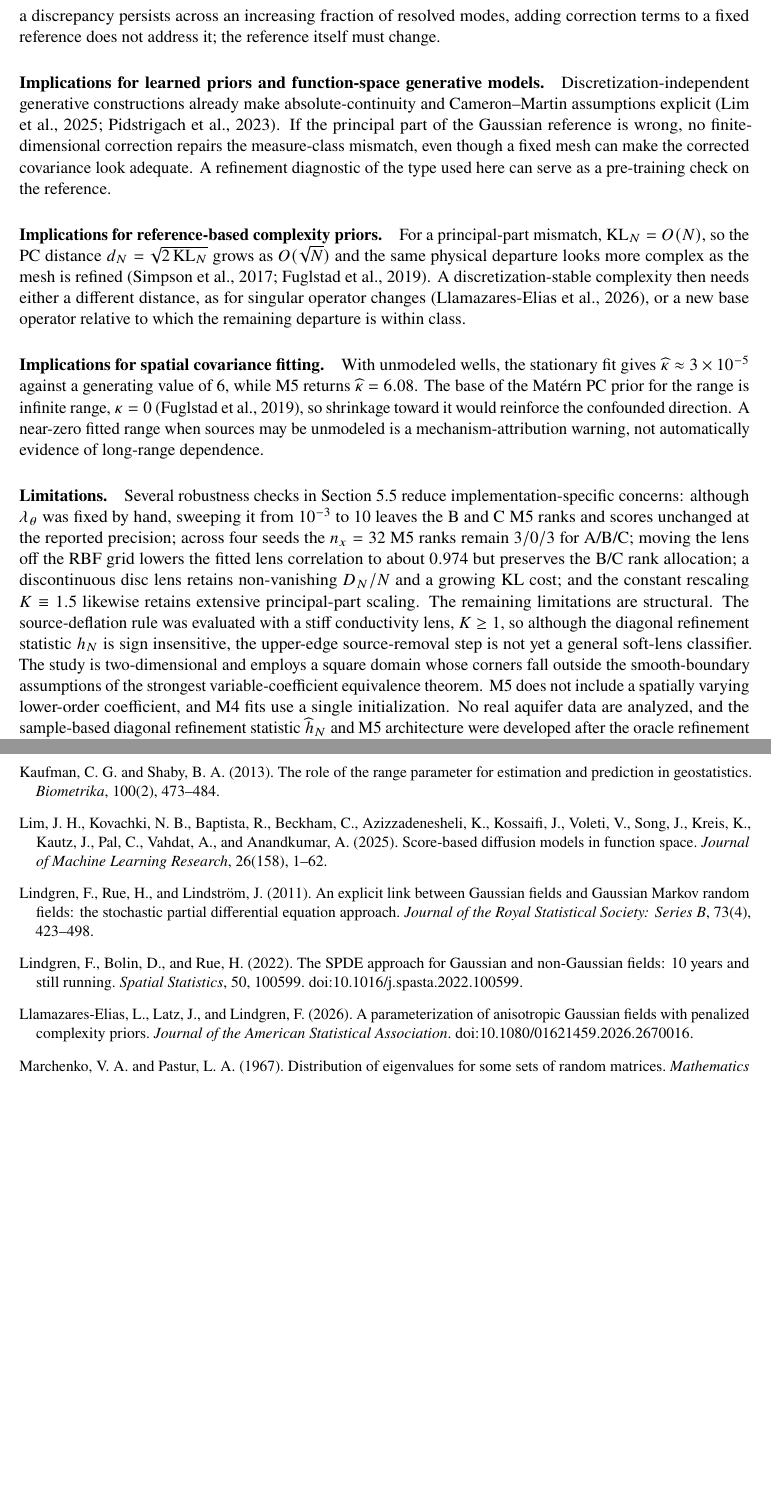
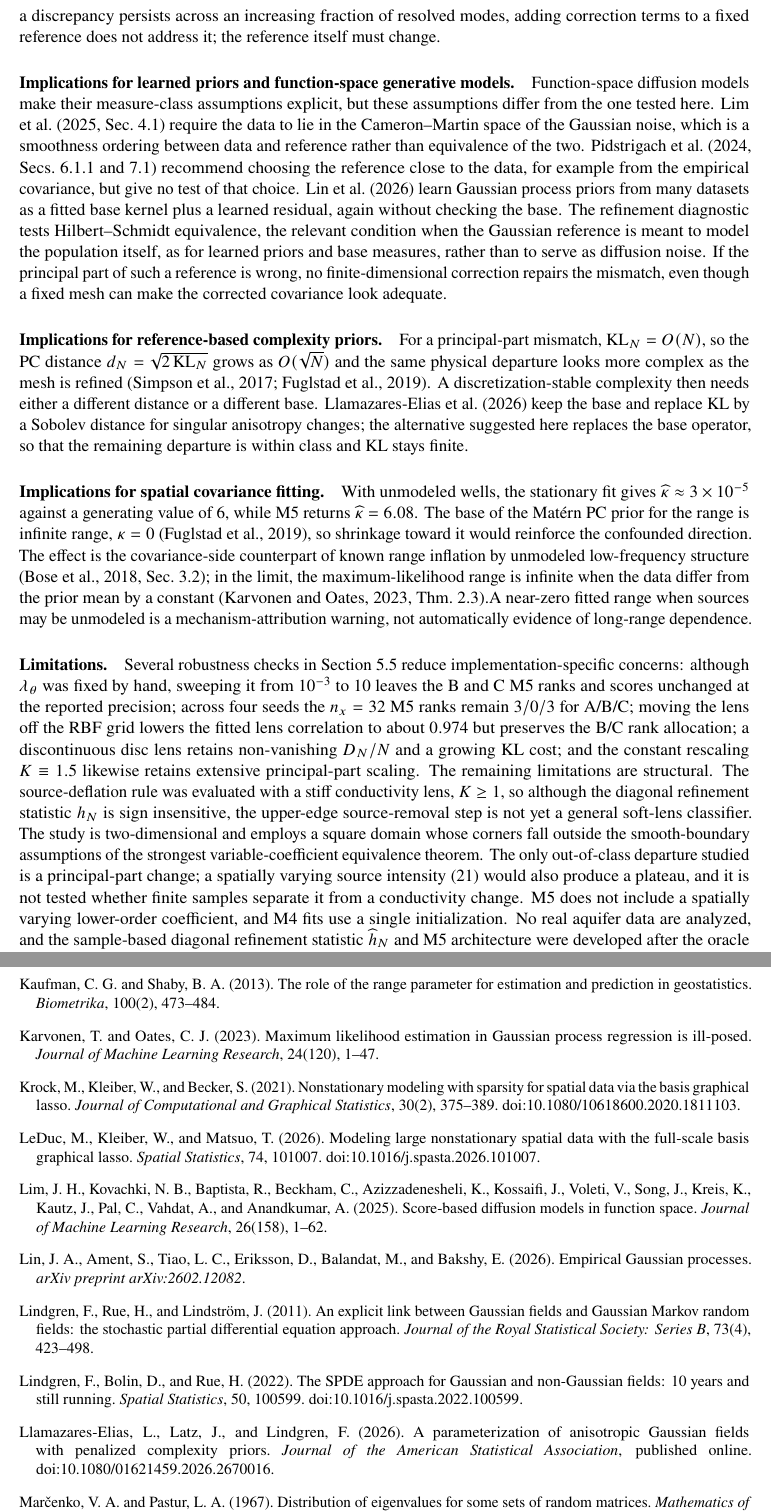
Before and after one commit to rajjung421/measure-equivalence-spde-priors, a LaTeX paper (paper.tex): two parts of pages 23 and 29 of 29 before the commit and two parts of pages 23 and 30 of 31 after it, joined at a grey line, cut so that both start at the same text, the shorter picture padded with empty space. Compiled offline with pdfLaTeX.

Commit message:
Add amplitude remark, new citations and reference fixes for v2

```diff
--- a/paper.tex
+++ b/paper.tex
@@ -1052,16 +1059,16 @@ The central result is that replicated fields can decide whether a discrepancy fr
 The resulting modeling rule is: \emph{learn the operator where the population demands a change of Gaussian measure class; correct relative to that operator where the remaining discrepancy stays within class}. When a discrepancy persists across an increasing fraction of resolved modes, adding correction terms to a fixed reference does not address it; the reference itself must change.
 
 \paragraph{Implications for learned priors and function-space generative models.}
-Discretization-independent generative constructions already make absolute-continuity and Cameron--Martin assumptions explicit \citep{Lim2025,Pidstrigach2023}. If the principal part of the Gaussian reference is wrong, no finite-dimensional correction repairs the measure-class mismatch, even though a fixed mesh can make the corrected covariance look adequate. A refinement diagnostic of the type used here can serve as a pre-training check on the reference.
+Function-space diffusion models make their measure-class assumptions explicit, but these assumptions differ from the one tested here. \citet[Sec.~4.1]{Lim2025} require the data to lie in the Cameron--Martin space of the Gaussian noise, which is a smoothness ordering between data and reference rather than equivalence of the two. \citet[Secs.~6.1.1 and 7.1]{Pidstrigach2024} recommend choosing the reference close to the data, for example from the empirical covariance, but give no test of that choice. \citet{Lin2026} learn Gaussian process priors from many datasets as a fitted base kernel plus a learned residual, again without checking the base. The refinement diagnostic tests Hilbert--Schmidt equivalence, the relevant condition when the Gaussian reference is meant to model the population itself, as for learned priors and base measures, rather than to serve as diffusion noise. If the principal part of such a reference is wrong, no finite-dimensional correction repairs the mismatch, even though a fixed mesh can make the corrected covariance look adequate.
 
 \paragraph{Implications for reference-based complexity priors.}
-For a principal-part mismatch, $\mathrm{KL}_N=O(N)$, so the PC distance $d_N=\sqrt{2\,\mathrm{KL}_N}$ grows as $O(\sqrt N)$ and the same physical departure looks more complex as the mesh is refined \citep{Simpson2017,Fuglstad2019}. A discretization-stable complexity then needs either a different distance, as for singular operator changes \citep{LlamazaresElias2026}, or a new base operator relative to which the remaining departure is within class.
+For a principal-part mismatch, $\mathrm{KL}_N=O(N)$, so the PC distance $d_N=\sqrt{2\,\mathrm{KL}_N}$ grows as $O(\sqrt N)$ and the same physical departure looks more complex as the mesh is refined \citep{Simpson2017,Fuglstad2019}. A discretization-stable complexity then needs either a different distance or a different base. \citet{LlamazaresElias2026} keep the base and replace KL by a Sobolev distance for singular anisotropy changes; the alternative suggested here replaces the base operator, so that the remaining departure is within class and KL stays finite.
 
 \paragraph{Implications for spatial covariance fitting.}
-With unmodeled wells, the stationary fit gives $\widehat\kappa\approx3\times10^{-5}$ against a generating value of $6$, while M5 returns $\widehat\kappa=6.08$. The base of the Mat\'ern PC prior for the range is infinite range, $\kappa=0$ \citep{Fuglstad2019}, so shrinkage toward it would reinforce the confounded direction. A near-zero fitted range when sources may be unmodeled is a mechanism-attribution warning, not automatically evidence of long-range dependence.
+With unmodeled wells, the stationary fit gives $\widehat\kappa\approx3\times10^{-5}$ against a generating value of $6$, while M5 returns $\widehat\kappa=6.08$. The base of the Mat\'ern PC prior for the range is infinite range, $\kappa=0$ \citep{Fuglstad2019}, so shrinkage toward it would reinforce the confounded direction. The effect is the covariance-side counterpart of known range inflation by unmodeled low-frequency structure \citep[Sec.~3.2]{Bose2018}; in the limit, the maximum-likelihood range is infinite when the data differ from the prior mean by a constant \citep[Thm.~2.3]{KarvonenOates2023}.A near-zero fitted range when sources may be unmodeled is a mechanism-attribution warning, not automatically evidence of long-range dependence.
 
 \paragraph{Limitations.}
-Several robustness checks in Section~\ref{sec:robustness} reduce implementation-specific concerns: although $\lambda_\theta$ was fixed by hand, sweeping it from $10^{-3}$ to $10$ leaves the B and C M5 ranks and scores unchanged at the reported precision; across four seeds the $n_x=32$ M5 ranks remain $3/0/3$ for A/B/C; moving the lens off the RBF grid lowers the fitted lens correlation to about $0.974$ but preserves the B/C rank allocation; a discontinuous disc lens retains non-vanishing $D_N/N$ and a growing KL cost; and the constant rescaling $K\equiv1.5$ likewise retains extensive principal-part scaling. The remaining limitations are structural. The source-deflation rule was evaluated with a stiff conductivity lens, $K\ge1$, so although the diagonal refinement statistic $h_N$ is sign insensitive, the upper-edge source-removal step is not yet a general soft-lens classifier. The study is two-dimensional and employs a square domain whose corners fall outside the smooth-boundary assumptions of the strongest variable-coefficient equivalence theorem. M5 does not include a spatially varying lower-order coefficient, and M4 fits use a single initialization. No real aquifer data are analyzed, and the sample-based diagonal refinement statistic $\widehat h_N$ and M5 architecture were developed after the oracle refinement results rather than specified in advance.
+Several robustness checks in Section~\ref{sec:robustness} reduce implementation-specific concerns: although $\lambda_\theta$ was fixed by hand, sweeping it from $10^{-3}$ to $10$ leaves the B and C M5 ranks and scores unchanged at the reported precision; across four seeds the $n_x=32$ M5 ranks remain $3/0/3$ for A/B/C; moving the lens off the RBF grid lowers the fitted lens correlation to about $0.974$ but preserves the B/C rank allocation; a discontinuous disc lens retains non-vanishing $D_N/N$ and a growing KL cost; and the constant rescaling $K\equiv1.5$ likewise retains extensive principal-part scaling. The remaining limitations are structural. The source-deflation rule was evaluated with a stiff conductivity lens, $K\ge1$, so although the diagonal refinement statistic $h_N$ is sign insensitive, the upper-edge source-removal step is not yet a general soft-lens classifier. The study is two-dimensional and employs a square domain whose corners fall outside the smooth-boundary assumptions of the strongest variable-coefficient equivalence theorem. The only out-of-class departure studied is a principal-part change; a spatially varying source intensity \eqref{eq:amplitude} would also produce a plateau, and it is not tested whether finite samples separate it from a conductivity change. M5 does not include a spatially varying lower-order coefficient, and M4 fits use a single initialization. No real aquifer data are analyzed, and the sample-based diagonal refinement statistic $\widehat h_N$ and M5 architecture were developed after the oracle refinement results rather than specified in advance.
 
 \paragraph{Next steps.}
 A soft-lens experiment would separate the sign-insensitive diagnostic from the sign-specific deflation rule, and low-replicate regimes would show how much replication the classification needs. Lemma~\ref{lem:mult_compact} should be extended to discontinuous coefficients, as the disc lens suggests, to tensor-valued $K$, and to $d=3$. Samplers for principal-part hyperparameters, which index mutually singular families, deserve study under refinement. Finally, the approach should be tested on replicated observations from a pumped heterogeneous aquifer, and on population priors over constitutive behavior transferred between experiments in mechanics.
@@ -1417,6 +1436,23 @@ doi:10.1016/j.spasta.2015.07.003.
 Kaufman, C.~G. and Shaby, B.~A. (2013).
 The role of the range parameter for estimation and prediction in geostatistics.
 \emph{Biometrika}, 100(2), 473--484.
+
+\bibitem[Karvonen and Oates(2023)]{KarvonenOates2023}
+Karvonen, T. and Oates, C.~J. (2023).
+Maximum likelihood estimation in Gaussian process regression is ill-posed.
+\emph{Journal of Machine Learning Research}, 24(120), 1--47.
+
+\bibitem[Krock et~al.(2021)Krock, Kleiber, and Becker]{Krock2021}
+Krock, M., Kleiber, W., and Becker, S. (2021).
+Nonstationary modeling with sparsity for spatial data via the basis graphical lasso.
+\emph{Journal of Computational and Graphical Statistics}, 30(2), 375--389.
+doi:10.1080/10618600.2020.1811103.
+
+\bibitem[LeDuc et~al.(2026)LeDuc, Kleiber, and Matsuo]{LeDuc2026}
+LeDuc, M., Kleiber, W., and Matsuo, T. (2026).
+Modeling large nonstationary spatial data with the full-scale basis graphical lasso.
+\emph{Spatial Statistics}, 74, 101007.
+doi:10.1016/j.spasta.2026.101007.
 
 \bibitem[Lim et~al.(2025)]{Lim2025}
 Lim, J.~H., Kovachki, N.~B., Baptista, R., Beckham, C., Azizzadenesheli, K.,
@@ -1425,6 +1461,11 @@ Vahdat, A., and Anandkumar, A. (2025).
 Score-based diffusion models in function space.
 \emph{Journal of Machine Learning Research}, 26(158), 1--62.
 
+\bibitem[Lin et~al.(2026)Lin, Ament, Tiao, Eriksson, Balandat, and Bakshy]{Lin2026}
+Lin, J.~A., Ament, S., Tiao, L.~C., Eriksson, D., Balandat, M., and Bakshy, E. (2026).
+Empirical Gaussian processes.
+\emph{arXiv preprint arXiv:2602.12082}.
+
 \bibitem[Lindgren et~al.(2011)Lindgren, Rue, and Lindstr\"om]{Lindgren2011}
 Lindgren, F., Rue, H., and Lindstr\"om, J. (2011).
 An explicit link between Gaussian fields and Gaussian Markov random fields: the stochastic partial differential equation approach.
@@ -1439,13 +1480,14 @@ doi:10.1016/j.spasta.2022.100599.
 \bibitem[Llamazares-Elias et~al.(2026)Llamazares-Elias, Latz, and Lindgren]{LlamazaresElias2026}
 Llamazares-Elias, L., Latz, J., and Lindgren, F. (2026).
 A parameterization of anisotropic Gaussian fields with penalized complexity priors.
-\emph{Journal of the American Statistical Association}.
+\emph{Journal of the American Statistical Association}, published online.
 doi:10.1080/01621459.2026.2670016.
 
-\bibitem[Marchenko and Pastur(1967)]{MarchenkoPastur1967}
-Marchenko, V.~A. and Pastur, L.~A. (1967).
+\bibitem[Mar\v{c}enko and Pastur(1967)]{MarchenkoPastur1967}
+Mar\v{c}enko, V.~A. and Pastur, L.~A. (1967).
 Distribution of eigenvalues for some sets of random matrices.
 \emph{Mathematics of the USSR-Sbornik}, 1(4), 457--483.
+doi:10.1070/SM1967v001n04ABEH001994.
 
 \bibitem[Petersson and Schroers(2025)]{PeterssonSchroers2025}
 Petersson, A. and Schroers, D. (2025).
```
Also changed, not shown: paper.pdf, paper.tex (47 more changed lines).
